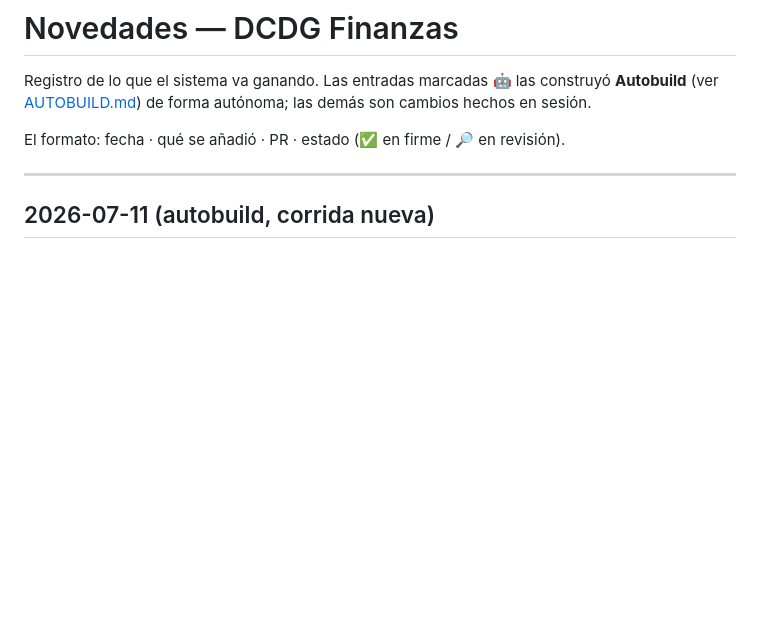
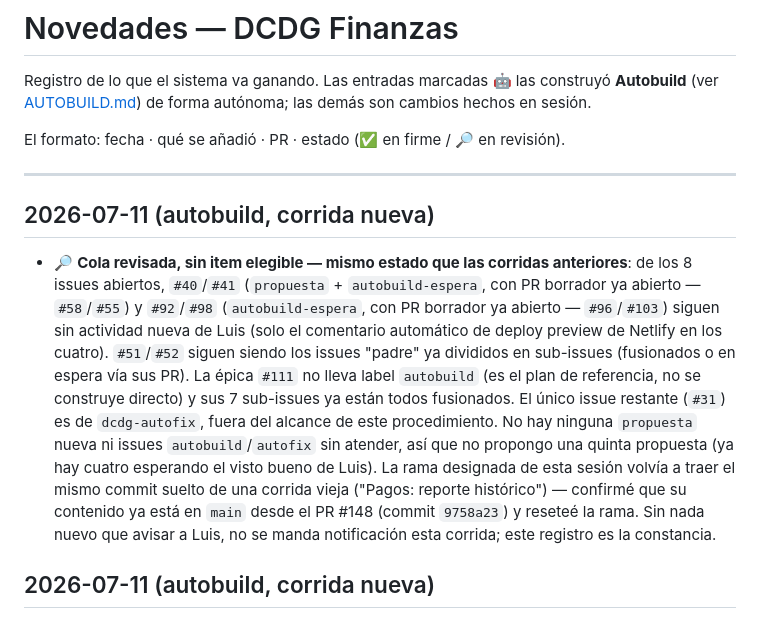
Before and after one commit to luchodelcast/finanzas_dcdg, a Markdown page: CHANGELOG.md, the part around the change. Drawn GitHub-style; blank space fills up the shorter version.

Commit message:
CHANGELOG: cola de autobuild sin item elegible, rama limpiada de commit ya fusionado (#148) (#186)
Sin trabajo elegible en la cola de issues autobuild (mismo estado que las
corridas anteriores). La rama designada traía un commit suelto ya fusionado
en main vía PR #148; se reseteó a main.


Claude-Session: https://claude.ai/code/session_01MxjirnhANstD1PLGbQBLHc

Co-authored-by: Claude <noreply@anthropic.com>

```diff
--- a/CHANGELOG.md
+++ b/CHANGELOG.md
@@ -7,6 +7,26 @@ cambios hechos en sesión.
 El formato: fecha · qué se añadió · PR · estado (✅ en firme / 🔎 en revisión).
 
 ---
+
+## 2026-07-11 (autobuild, corrida nueva)
+- 🔎 **Cola revisada, sin item elegible — mismo estado que las corridas
+  anteriores**: de los 8 issues abiertos, `#40`/`#41` (`propuesta` +
+  `autobuild-espera`, con PR borrador ya abierto — `#58`/`#55`) y
+  `#92`/`#98` (`autobuild-espera`, con PR borrador ya abierto — `#96`/`#103`)
+  siguen sin actividad nueva de Luis (solo el comentario automático de
+  deploy preview de Netlify en los cuatro). `#51`/`#52` siguen siendo los
+  issues "padre" ya divididos en sub-issues (fusionados o en espera vía sus
+  PR). La épica `#111` no lleva label `autobuild` (es el plan de
+  referencia, no se construye directo) y sus 7 sub-issues ya están todos
+  fusionados. El único issue restante (`#31`) es de `dcdg-autofix`, fuera
+  del alcance de este procedimiento. No hay ninguna `propuesta` nueva ni
+  issues `autobuild`/`autofix` sin atender, así que no propongo una quinta
+  propuesta (ya hay cuatro esperando el visto bueno de Luis). La rama
+  designada de esta sesión volvía a traer el mismo commit suelto de una
+  corrida vieja ("Pagos: reporte histórico") — confirmé que su contenido ya
+  está en `main` desde el PR #148 (commit `9758a23`) y reseteé la rama.
+  Sin nada nuevo que avisar a Luis, no se manda notificación esta corrida;
+  este registro es la constancia.
 
 ## 2026-07-11 (autobuild, corrida nueva)
 - 🔎 **Cola revisada, sin item elegible — mismo estado que la corrida anterior**:
```
